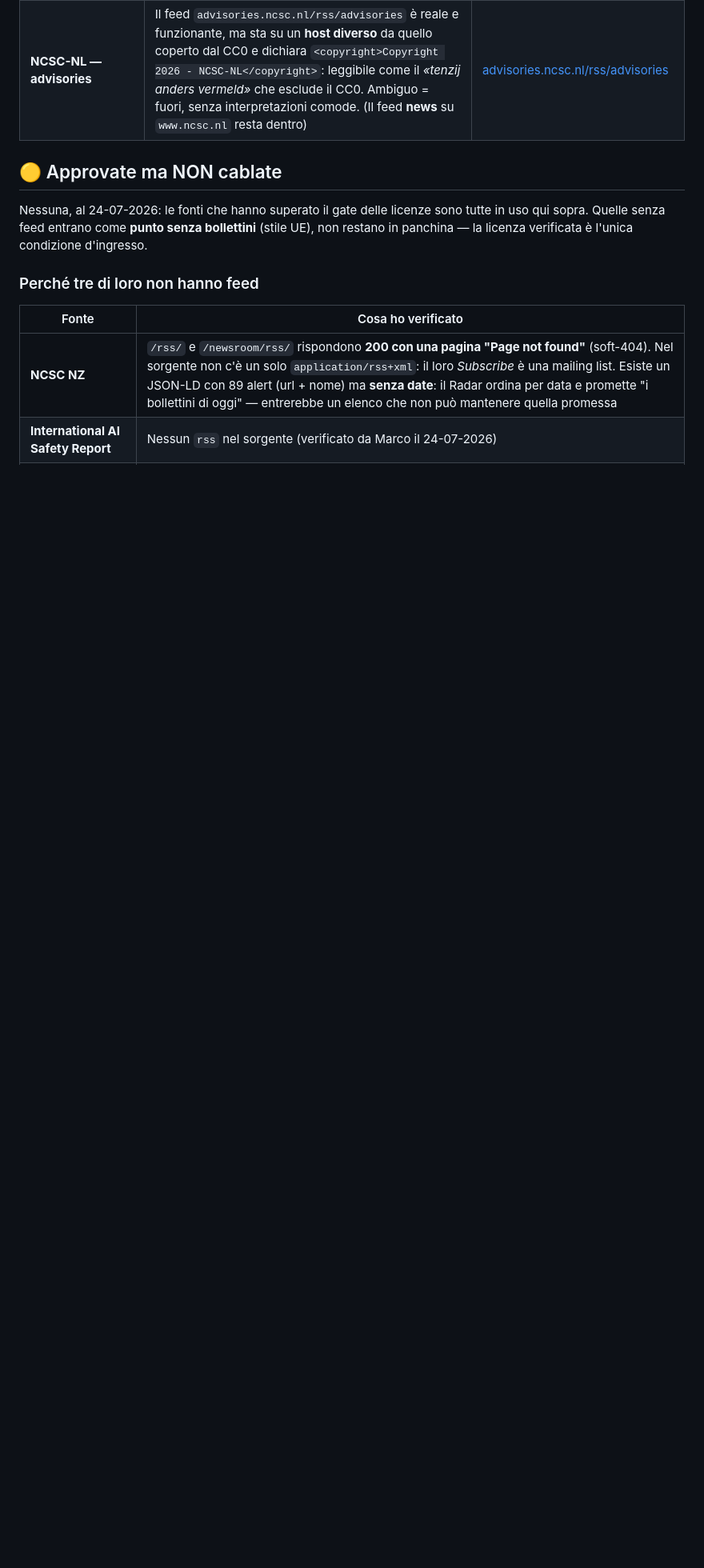
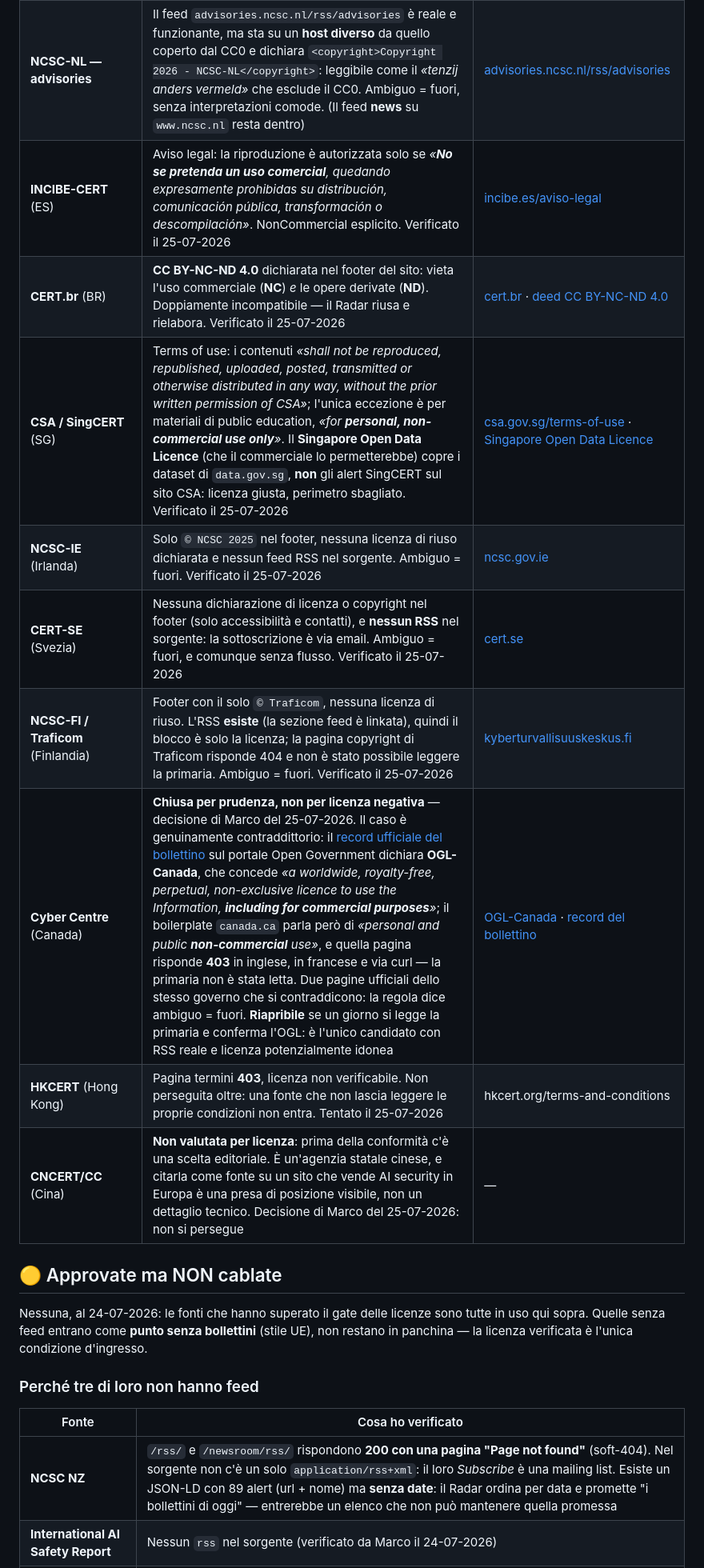
Before and after one commit to MK023/marcobellingeri.dev, a Markdown page: docs/FONTI.md, the part around one of its changes. Shown at 80% size. Rendered like a GitHub page; blank space fills up the shorter version.

```diff
--- a/docs/FONTI.md
+++ b/docs/FONTI.md
@@ -38,6 +38,15 @@
 | **Artificial Analysis** (Data API) | ToS §2.1: licenza *«solely for your own personal, **noncommercial** use»*; §2.2(a) vieta di *«commercially exploit … any content displayed on the Site»* e (d) di *«republish»*; §2.5: *«There are **no implied licenses**»*. Gli apidocs confermano: *«for **redistribution rights** … contact the team»* — la ridistribuzione si negozia, non è nel tier. Valutata il 24-07-2026 | [Terms-of-Use.pdf](https://artificialanalysis.ai/docs/legal/Terms-of-Use.pdf) (v1.0, 28-04-2024) · [data-api/docs](https://artificialanalysis.ai/data-api/docs) |
 | **BSI / CERT-Bund** (DE) | Nutzungsbedingungen: *«Software und Veröffentlichungen, die zum kostenfreien Download angeboten werden, dürfen **nur zu nicht kommerziellen Zwecken** verwendet werden»* e *«Eine weitergehende, insbesondere **kommerzielle** oder publizistische Verwendung bedarf der vorherigen Zustimmung durch das BSI»*. Verificato il 24-07-2026 (era "in attesa" per un 404: l'URL giusto è sotto `/Service/`, non `/Service-Navi/`) | [bsi.bund.de — Nutzungsbedingungen](https://www.bsi.bund.de/DE/Service/Nutzungsbedingungen/Nutzungsbedingungen.html) |
 | **NCSC-NL — advisories** | Il feed `advisories.ncsc.nl/rss/advisories` è reale e funzionante, ma sta su un **host diverso** da quello coperto dal CC0 e dichiara `<copyright>Copyright 2026 - NCSC-NL</copyright>`: leggibile come il *«tenzij anders vermeld»* che esclude il CC0. Ambiguo = fuori, senza interpretazioni comode. (Il feed **news** su `www.ncsc.nl` resta dentro) | [advisories.ncsc.nl/rss/advisories](https://advisories.ncsc.nl/rss/advisories) |
+| **INCIBE-CERT** (ES) | Aviso legal: la riproduzione è autorizzata solo se *«**No se pretenda un uso comercial**, quedando expresamente prohibidas su distribución, comunicación pública, transformación o descompilación»*. NonCommercial esplicito. Verificato il 25-07-2026 | [incibe.es/aviso-legal](https://www.incibe.es/aviso-legal) |
+| **CERT.br** (BR) | **CC BY-NC-ND 4.0** dichiarata nel footer del sito: vieta l'uso commerciale (**NC**) *e* le opere derivate (**ND**). Doppiamente incompatibile — il Radar riusa e rielabora. Verificato il 25-07-2026 | [cert.br](https://www.cert.br/sobre/) · [deed CC BY-NC-ND 4.0](https://creativecommons.org/licenses/by-nc-nd/4.0/deed.pt-br) |
+| **CSA / SingCERT** (SG) | Terms of use: i contenuti *«shall not be reproduced, republished, uploaded, posted, transmitted or otherwise distributed in any way, without the prior written permission of CSA»*; l'unica eccezione è per materiali di public education, *«for **personal, non-commercial use only**»*. Il **Singapore Open Data Licence** (che il commerciale lo permetterebbe) copre i dataset di `data.gov.sg`, **non** gli alert SingCERT sul sito CSA: licenza giusta, perimetro sbagliato. Verificato il 25-07-2026 | [csa.gov.sg/terms-of-use](https://www.csa.gov.sg/terms-of-use/) · [Singapore Open Data Licence](https://data.gov.sg/open-data-licence) |
+| **NCSC-IE** (Irlanda) | Solo `© NCSC 2025` nel footer, nessuna licenza di riuso dichiarata e nessun feed RSS nel sorgente. Ambiguo = fuori. Verificato il 25-07-2026 | [ncsc.gov.ie](https://www.ncsc.gov.ie/) |
+| **CERT-SE** (Svezia) | Nessuna dichiarazione di licenza o copyright nel footer (solo accessibilità e contatti), e **nessun RSS** nel sorgente: la sottoscrizione è via email. Ambiguo = fuori, e comunque senza flusso. Verificato il 25-07-2026 | [cert.se](https://www.cert.se/) |
+| **NCSC-FI / Traficom** (Finlandia) | Footer con il solo `© Traficom`, nessuna licenza di riuso. L'RSS **esiste** (la sezione feed è linkata), quindi il blocco è solo la licenza; la pagina copyright di Traficom risponde 404 e non è stato possibile leggere la primaria. Ambiguo = fuori. Verificato il 25-07-2026 | [kyberturvallisuuskeskus.fi](https://www.kyberturvallisuuskeskus.fi/en) |
+| **Cyber Centre** (Canada) | **Chiusa per prudenza, non per licenza negativa** — decisione di Marco del 25-07-2026. Il caso è genuinamente contraddittorio: il [record ufficiale del bollettino](https://open.canada.ca/data/en/info/3a02df5a-84c9-43b4-b483-abfd8e0c24c6) sul portale Open Government dichiara **OGL-Canada**, che concede *«a worldwide, royalty-free, perpetual, non-exclusive licence to use the Information, **including for commercial purposes**»*; il boilerplate `canada.ca` parla però di *«personal and public **non-commercial** use»*, e quella pagina risponde **403** in inglese, in francese e via curl — la primaria non è stata letta. Due pagine ufficiali dello stesso governo che si contraddicono: la regola dice ambiguo = fuori. **Riapribile** se un giorno si legge la primaria e conferma l'OGL: è l'unico candidato con RSS reale e licenza potenzialmente idonea | [OGL-Canada](https://open.canada.ca/en/open-government-licence-canada) · [record del bollettino](https://open.canada.ca/data/en/info/3a02df5a-84c9-43b4-b483-abfd8e0c24c6) |
+| **HKCERT** (Hong Kong) | Pagina termini **403**, licenza non verificabile. Non perseguita oltre: una fonte che non lascia leggere le proprie condizioni non entra. Tentato il 25-07-2026 | hkcert.org/terms-and-conditions |
+| **CNCERT/CC** (Cina) | **Non valutata per licenza**: prima della conformità c'è una scelta editoriale. È un'agenzia statale cinese, e citarla come fonte su un sito che vende AI security in Europa è una presa di posizione visibile, non un dettaglio tecnico. Decisione di Marco del 25-07-2026: non si persegue | — |
 
 ## 🟡 Approvate ma NON cablate
 
```
Also changed, not shown: other parts of docs/FONTI.md (+13 -0 lines).
